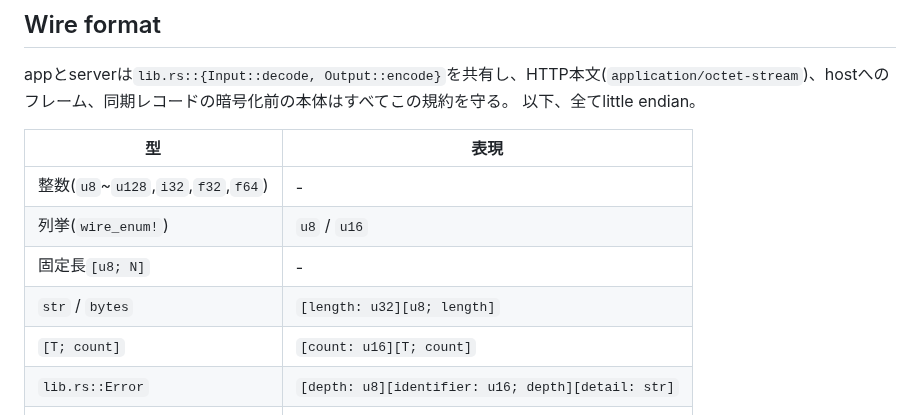
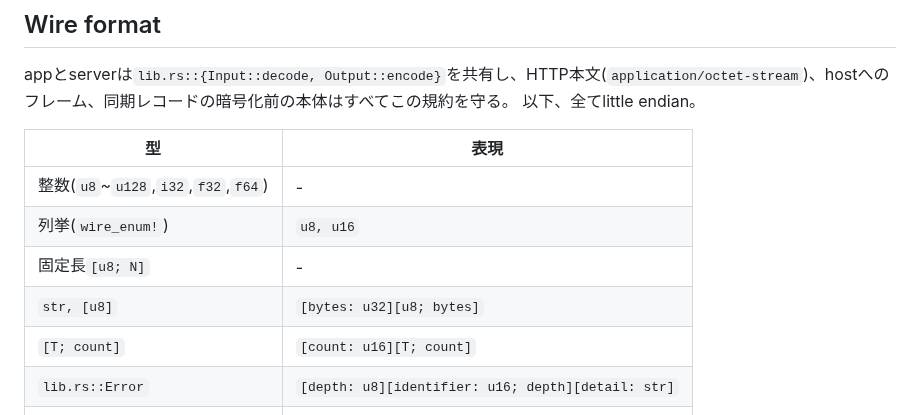
Before and after one commit to animagram-jp/app, a Markdown page: CONTRIBUTING.md, the part around the change. Rendered like a GitHub page.

```diff
--- a/CONTRIBUTING.md
+++ b/CONTRIBUTING.md
@@ -150,9 +150,9 @@ appとserverは`lib.rs::{Input::decode, Output::encode}`を共有し、HTTP本
 | 型 | 表現 |
 |-|-|
 | 整数(`u8`~`u128`,`i32`,`f32`,`f64`) | - |
-| 列挙(`wire_enum!`) | `u8` / `u16` |
+| 列挙(`wire_enum!`) | `u8, u16` |
 | 固定長`[u8; N]` | - |
-| `str` / `bytes` | `[length: u32][u8; length]` |
+| `str, [u8]` | `[bytes: u32][u8; bytes]` |
 | `[T; count]` | `[count: u16][T; count]` |
 | `lib.rs::Error` | `[depth: u8][identifier: u16; depth][detail: str]` |
 | `host::Command::Error` | `[OPERATION_ERROR: u8][Error]` |
```
